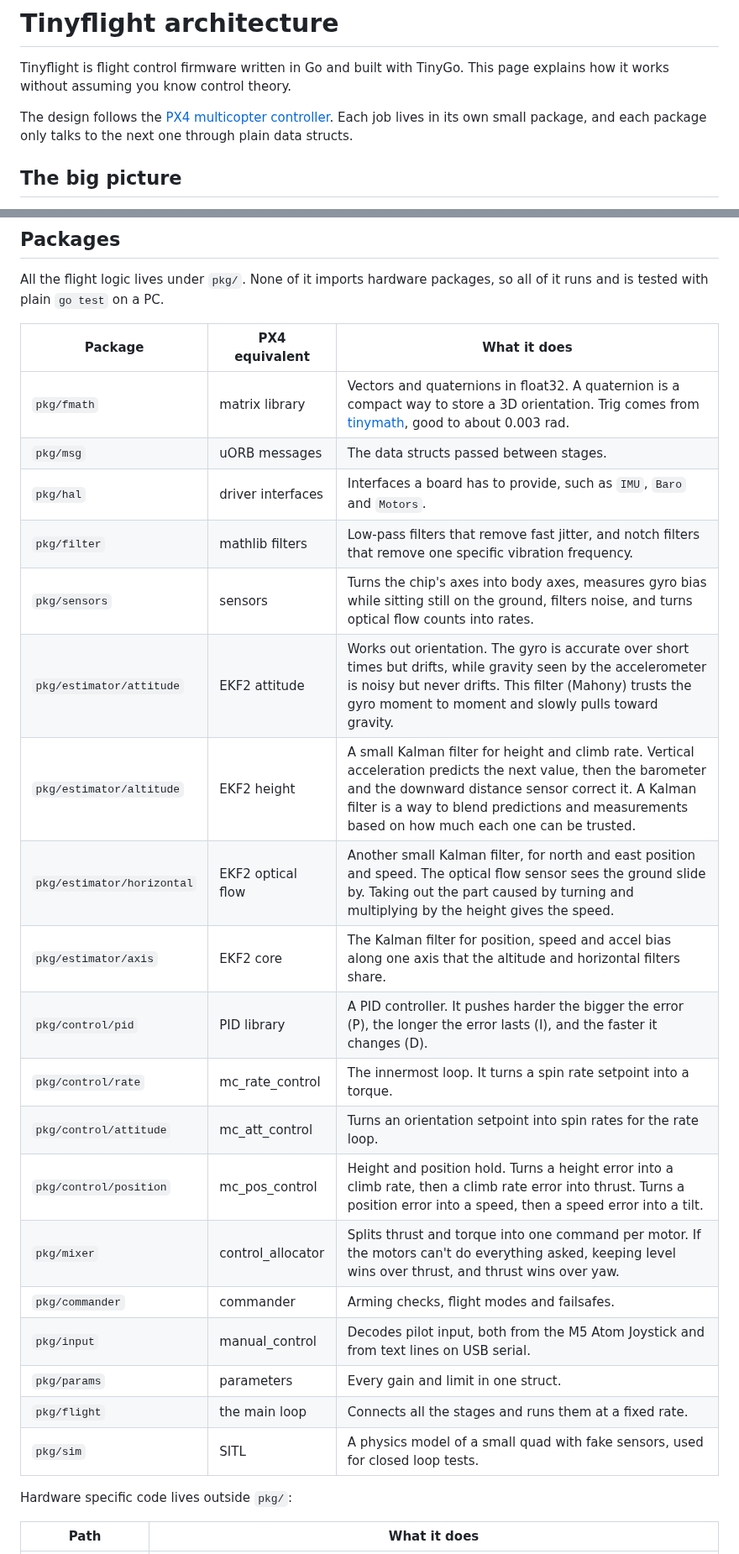
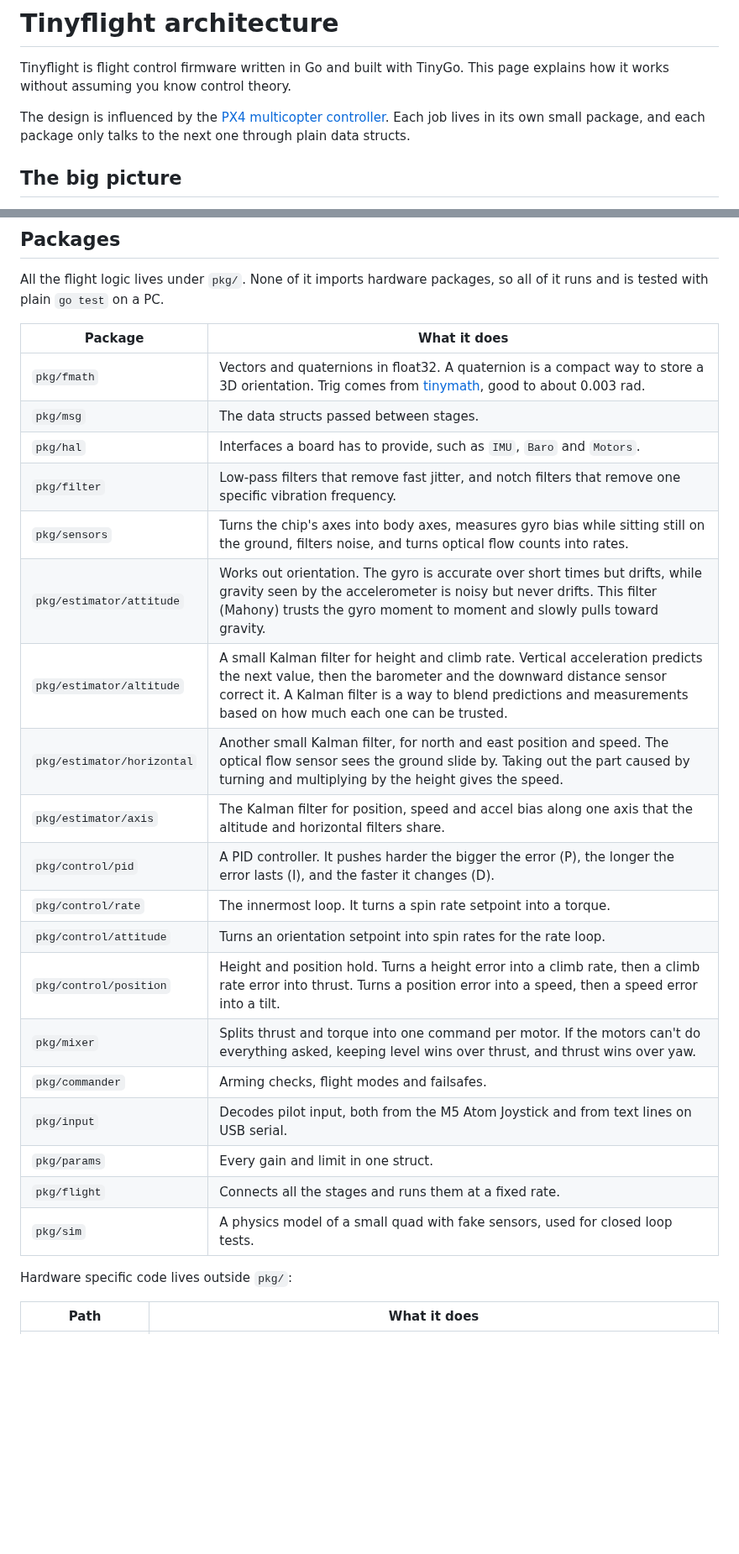
Before and after one commit to hybridgroup/tinyflight, a Markdown page: docs/architecture.md, 2 parts joined by grey strips. Shown at 84% size. GitHub-like rendering; blank space fills up the shorter version.

Commit message:
docs: add a few updates and show flight in action
Signed-off-by: deadprogram <ron@hybridgroup.com>

```diff
--- a/docs/architecture.md
+++ b/docs/architecture.md
@@ -2,7 +2,7 @@
 
 Tinyflight is flight control firmware written in Go and built with TinyGo. This page explains how it works without assuming you know control theory.
 
-The design follows the [PX4 multicopter controller](https://docs.px4.io/main/en/flight_stack/controller_diagrams.html). Each job lives in its own small package, and each package only talks to the next one through plain data structs.
+The design is influenced by the [PX4 multicopter controller](https://docs.px4.io/main/en/flight_stack/controller_diagrams.html). Each job lives in its own small package, and each package only talks to the next one through plain data structs.
 
 ## The big picture
 
@@ -41,27 +41,27 @@ Z points down, so height above the takeoff point is a negative Z. A positive rol
 
 All the flight logic lives under `pkg/`. None of it imports hardware packages, so all of it runs and is tested with plain `go test` on a PC.
 
-| Package | PX4 equivalent | What it does |
-|---|---|---|
-| `pkg/fmath` | matrix library | Vectors and quaternions in float32. A quaternion is a compact way to store a 3D orientation. Trig comes from [tinymath](https://github.com/orsinium-labs/tinymath), good to about 0.003 rad. |
-| `pkg/msg` | uORB messages | The data structs passed between stages. |
-| `pkg/hal` | driver interfaces | Interfaces a board has to provide, such as `IMU`, `Baro` and `Motors`. |
-| `pkg/filter` | mathlib filters | Low-pass filters that remove fast jitter, and notch filters that remove one specific vibration frequency. |
-| `pkg/sensors` | sensors | Turns the chip's axes into body axes, measures gyro bias while sitting still on the ground, filters noise, and turns optical flow counts into rates. |
-| `pkg/estimator/attitude` | EKF2 attitude | Works out orientation. The gyro is accurate over short times but drifts, while gravity seen by the accelerometer is noisy but never drifts. This filter (Mahony) trusts the gyro moment to moment and slowly pulls toward gravity. |
-| `pkg/estimator/altitude` | EKF2 height | A small Kalman filter for height and climb rate. Vertical acceleration predicts the next value, then the barometer and the downward distance sensor correct it. A Kalman filter is a way to blend predictions and measurements based on how much each one can be trusted. |
-| `pkg/estimator/horizontal` | EKF2 optical flow | Another small Kalman filter, for north and east position and speed. The optical flow sensor sees the ground slide by. Taking out the part caused by turning and multiplying by the height gives the speed. |
-| `pkg/estimator/axis` | EKF2 core | The Kalman filter for position, speed and accel bias along one axis that the altitude and horizontal filters share. |
-| `pkg/control/pid` | PID library | A PID controller. It pushes harder the bigger the error (P), the longer the error lasts (I), and the faster it changes (D). |
-| `pkg/control/rate` | mc_rate_control | The innermost loop. It turns a spin rate setpoint into a torque. |
-| `pkg/control/attitude` | mc_att_control | Turns an orientation setpoint into spin rates for the rate loop. |
-| `pkg/control/position` | mc_pos_control | Height and position hold. Turns a height error into a climb rate, then a climb rate error into thrust. Turns a position error into a speed, then a speed error into a tilt. |
-| `pkg/mixer` | control_allocator | Splits thrust and torque into one command per motor. If the motors can't do everything asked, keeping level wins over thrust, and thrust wins over yaw. |
-| `pkg/commander` | commander | Arming checks, flight modes and failsafes. |
-| `pkg/input` | manual_control | Decodes pilot input, both from the M5 Atom Joystick and from text lines on USB serial. |
-| `pkg/params` | parameters | Every gain and limit in one struct. |
-| `pkg/flight` | the main loop | Connects all the stages and runs them at a fixed rate. |
-| `pkg/sim` | SITL | A physics model of a small quad with fake sensors, used for closed loop tests. |
+| Package | What it does |
+|---|---|
+| `pkg/fmath` | Vectors and quaternions in float32. A quaternion is a compact way to store a 3D orientation. Trig comes from [tinymath](https://github.com/orsinium-labs/tinymath), good to about 0.003 rad. |
+| `pkg/msg` | The data structs passed between stages. |
+| `pkg/hal` | Interfaces a board has to provide, such as `IMU`, `Baro` and `Motors`. |
+| `pkg/filter` | Low-pass filters that remove fast jitter, and notch filters that remove one specific vibration frequency. |
+| `pkg/sensors` | Turns the chip's axes into body axes, measures gyro bias while sitting still on the ground, filters noise, and turns optical flow counts into rates. |
+| `pkg/estimator/attitude` | Works out orientation. The gyro is accurate over short times but drifts, while gravity seen by the accelerometer is noisy but never drifts. This filter (Mahony) trusts the gyro moment to moment and slowly pulls toward gravity. |
+| `pkg/estimator/altitude` | A small Kalman filter for height and climb rate. Vertical acceleration predicts the next value, then the barometer and the downward distance sensor correct it. A Kalman filter is a way to blend predictions and measurements based on how much each one can be trusted. |
+| `pkg/estimator/horizontal` | Another small Kalman filter, for north and east position and speed. The optical flow sensor sees the ground slide by. Taking out the part caused by turning and multiplying by the height gives the speed. |
+| `pkg/estimator/axis` | The Kalman filter for position, speed and accel bias along one axis that the altitude and horizontal filters share. |
+| `pkg/control/pid` | A PID controller. It pushes harder the bigger the error (P), the longer the error lasts (I), and the faster it changes (D). |
+| `pkg/control/rate` | The innermost loop. It turns a spin rate setpoint into a torque. |
+| `pkg/control/attitude` | Turns an orientation setpoint into spin rates for the rate loop. |
+| `pkg/control/position` | Height and position hold. Turns a height error into a climb rate, then a climb rate error into thrust. Turns a position error into a speed, then a speed error into a tilt. |
+| `pkg/mixer` | Splits thrust and torque into one command per motor. If the motors can't do everything asked, keeping level wins over thrust, and thrust wins over yaw. |
+| `pkg/commander` | Arming checks, flight modes and failsafes. |
+| `pkg/input` | Decodes pilot input, both from the M5 Atom Joystick and from text lines on USB serial. |
+| `pkg/params` | Every gain and limit in one struct. |
+| `pkg/flight` | Connects all the stages and runs them at a fixed rate. |
+| `pkg/sim` | A physics model of a small quad with fake sensors, used for closed loop tests. |
 
 Hardware specific code lives outside `pkg/`:
 
```
Also changed, not shown: other parts of docs/architecture.md (+59 -59 lines), README.md (+3 -4 lines), images/m5stampfly.gif (added).
